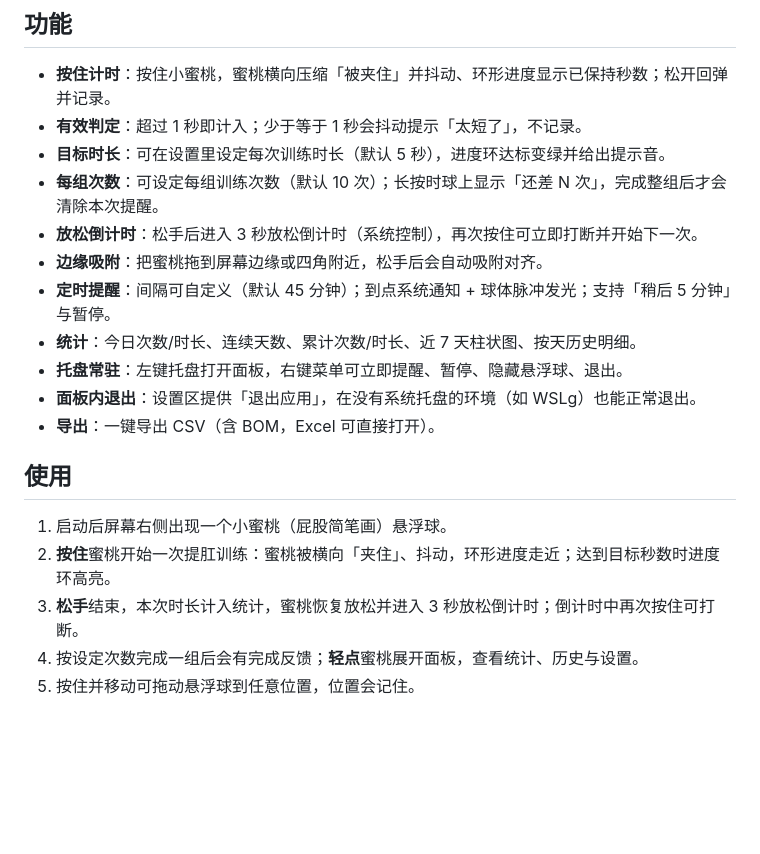
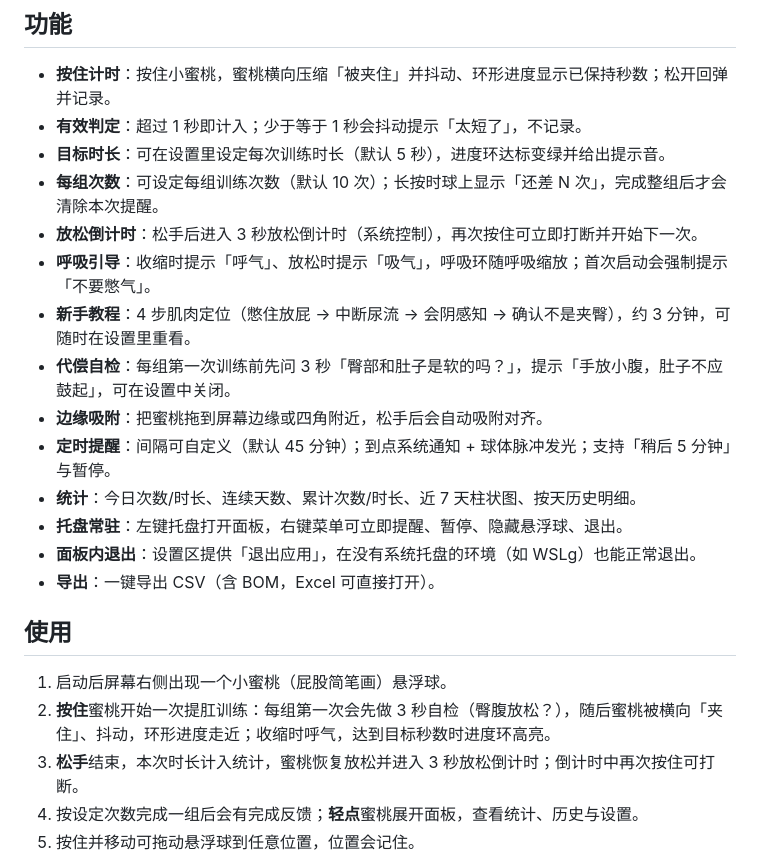
Before and after one commit to 96980754/ass_we_can, a Markdown page: README.md, the part around one of its changes. Rendered like a GitHub page; blank space fills up the shorter version.

```diff
--- a/README.md
+++ b/README.md
@@ -32,6 +38,9 @@ chmod +x TiGang_0.1.1_amd64.AppImage && ./TiGang_0.1.1_amd64.AppImage
 - **目标时长**：可在设置里设定每次训练时长（默认 5 秒），进度环达标变绿并给出提示音。
 - **每组次数**：可设定每组训练次数（默认 10 次）；长按时球上显示「还差 N 次」，完成整组后才会清除本次提醒。
 - **放松倒计时**：松手后进入 3 秒放松倒计时（系统控制），再次按住可立即打断并开始下一次。
+- **呼吸引导**：收缩时提示「呼气」、放松时提示「吸气」，呼吸环随呼吸缩放；首次启动会强制提示「不要憋气」。
+- **新手教程**：4 步肌肉定位（憋住放屁 → 中断尿流 → 会阴感知 → 确认不是夹臀），约 3 分钟，可随时在设置里重看。
+- **代偿自检**：每组第一次训练前先问 3 秒「臀部和肚子是软的吗？」，提示「手放小腹，肚子不应鼓起」，可在设置中关闭。
 - **边缘吸附**：把蜜桃拖到屏幕边缘或四角附近，松手后会自动吸附对齐。
 - **定时提醒**：间隔可自定义（默认 45 分钟）；到点系统通知 + 球体脉冲发光；支持「稍后 5 分钟」与暂停。
 - **统计**：今日次数/时长、连续天数、累计次数/时长、近 7 天柱状图、按天历史明细。
@@ -42,7 +51,7 @@ chmod +x TiGang_0.1.1_amd64.AppImage && ./TiGang_0.1.1_amd64.AppImage
 ## 使用
 
 1. 启动后屏幕右侧出现一个小蜜桃（屁股简笔画）悬浮球。
-2. **按住**蜜桃开始一次提肛训练：蜜桃被横向「夹住」、抖动，环形进度走近；达到目标秒数时进度环高亮。
+2. **按住**蜜桃开始一次提肛训练：每组第一次会先做 3 秒自检（臀腹放松？），随后蜜桃被横向「夹住」、抖动，环形进度走近；收缩时呼气，达到目标秒数时进度环高亮。
 3. **松手**结束，本次时长计入统计，蜜桃恢复放松并进入 3 秒放松倒计时；倒计时中再次按住可打断。
 4. 按设定次数完成一组后会有完成反馈；**轻点**蜜桃展开面板，查看统计、历史与设置。
 5. 按住并移动可拖动悬浮球到任意位置，位置会记住。
```
Also changed, not shown: other parts of README.md (+6 -0 lines), docs/screenshot-onboarding.png (added), 10 other files.
